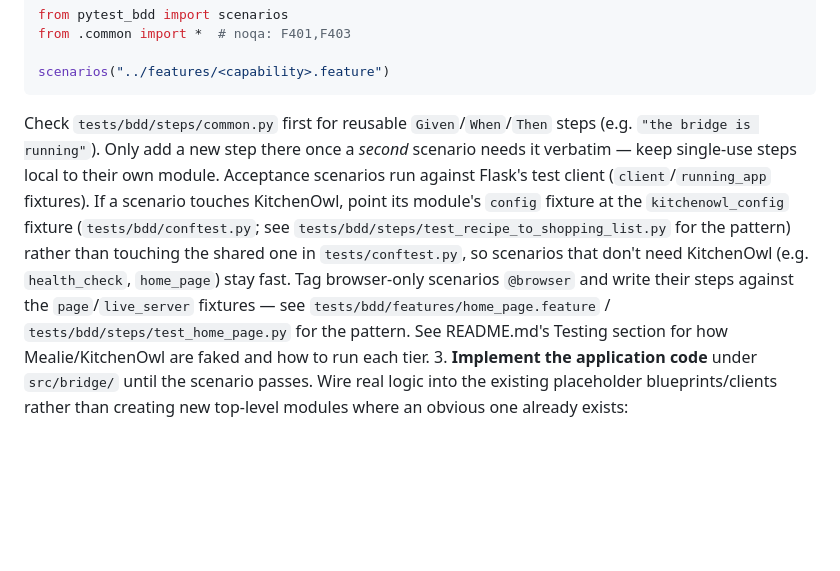
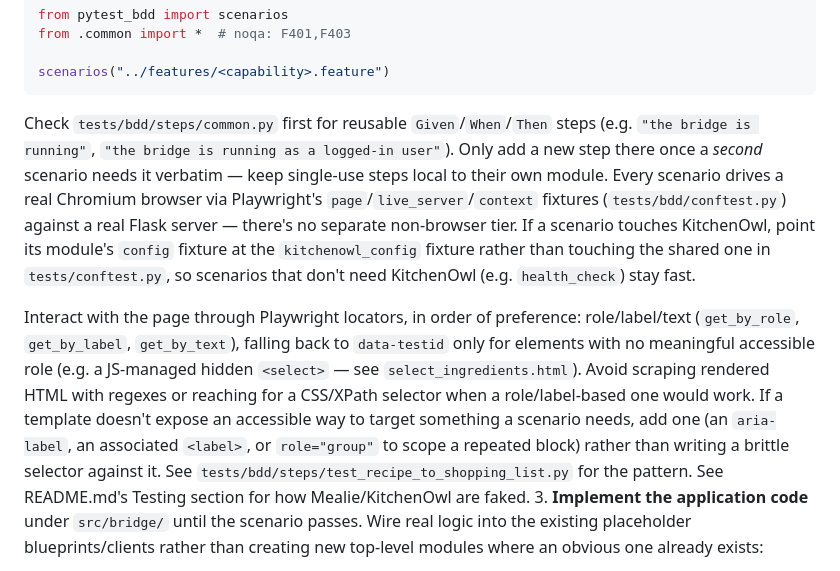
Before and after one commit to languitar/mealie-kitchenowl-bridge, a Markdown page: AGENTS.md, the part around the change. Drawn GitHub-style; blank space fills up the shorter version.

````diff
--- a/AGENTS.md
+++ b/AGENTS.md
@@ -30,18 +30,27 @@ Every new feature request is turned into an acceptance test *before* it's implem
    scenarios("../features/<capability>.feature")
    ```
    Check `tests/bdd/steps/common.py` first for reusable `Given`/`When`/`Then` steps
-   (e.g. `"the bridge is running"`). Only add a new step there once a *second*
-   scenario needs it verbatim — keep single-use steps local to their own module.
-   Acceptance scenarios run against Flask's test client (`client`/`running_app`
-   fixtures). If a scenario touches KitchenOwl, point its module's `config` fixture
-   at the `kitchenowl_config` fixture (`tests/bdd/conftest.py`; see
-   `tests/bdd/steps/test_recipe_to_shopping_list.py` for the pattern) rather than
-   touching the shared one in `tests/conftest.py`, so scenarios that don't need
-   KitchenOwl (e.g. `health_check`, `home_page`) stay fast. Tag browser-only
-   scenarios `@browser` and write their steps against the `page`/`live_server`
-   fixtures — see `tests/bdd/features/home_page.feature` /
-   `tests/bdd/steps/test_home_page.py` for the pattern. See README.md's Testing
-   section for how Mealie/KitchenOwl are faked and how to run each tier.
+   (e.g. `"the bridge is running"`, `"the bridge is running as a logged-in user"`).
+   Only add a new step there once a *second* scenario needs it verbatim — keep
+   single-use steps local to their own module. Every scenario drives a real
+   Chromium browser via Playwright's `page`/`live_server`/`context` fixtures
+   (`tests/bdd/conftest.py`) against a real Flask server — there's no separate
+   non-browser tier. If a scenario touches KitchenOwl, point its module's `config`
+   fixture at the `kitchenowl_config` fixture rather than touching the shared one
+   in `tests/conftest.py`, so scenarios that don't need KitchenOwl (e.g.
+   `health_check`) stay fast.
+
+   Interact with the page through Playwright locators, in order of preference:
+   role/label/text (`get_by_role`, `get_by_label`, `get_by_text`), falling back to
+   `data-testid` only for elements with no meaningful accessible role (e.g. a
+   JS-managed hidden `<select>` — see `select_ingredients.html`). Avoid scraping
+   rendered HTML with regexes or reaching for a CSS/XPath selector when a
+   role/label-based one would work. If a template doesn't expose an accessible way
+   to target something a scenario needs, add one (an `aria-label`, an associated
+   `<label>`, or `role="group"` to scope a repeated block) rather than writing a
+   brittle selector against it. See `tests/bdd/steps/test_recipe_to_shopping_list.py`
+   for the pattern. See README.md's Testing section for how Mealie/KitchenOwl are
+   faked.
 3. **Implement the application code** under `src/bridge/` until the scenario passes.
    Wire real logic into the existing placeholder blueprints/clients rather than
    creating new top-level modules where an obvious one already exists:
````
Also changed, not shown: README.md (+16 -18 lines), 1 other file.
